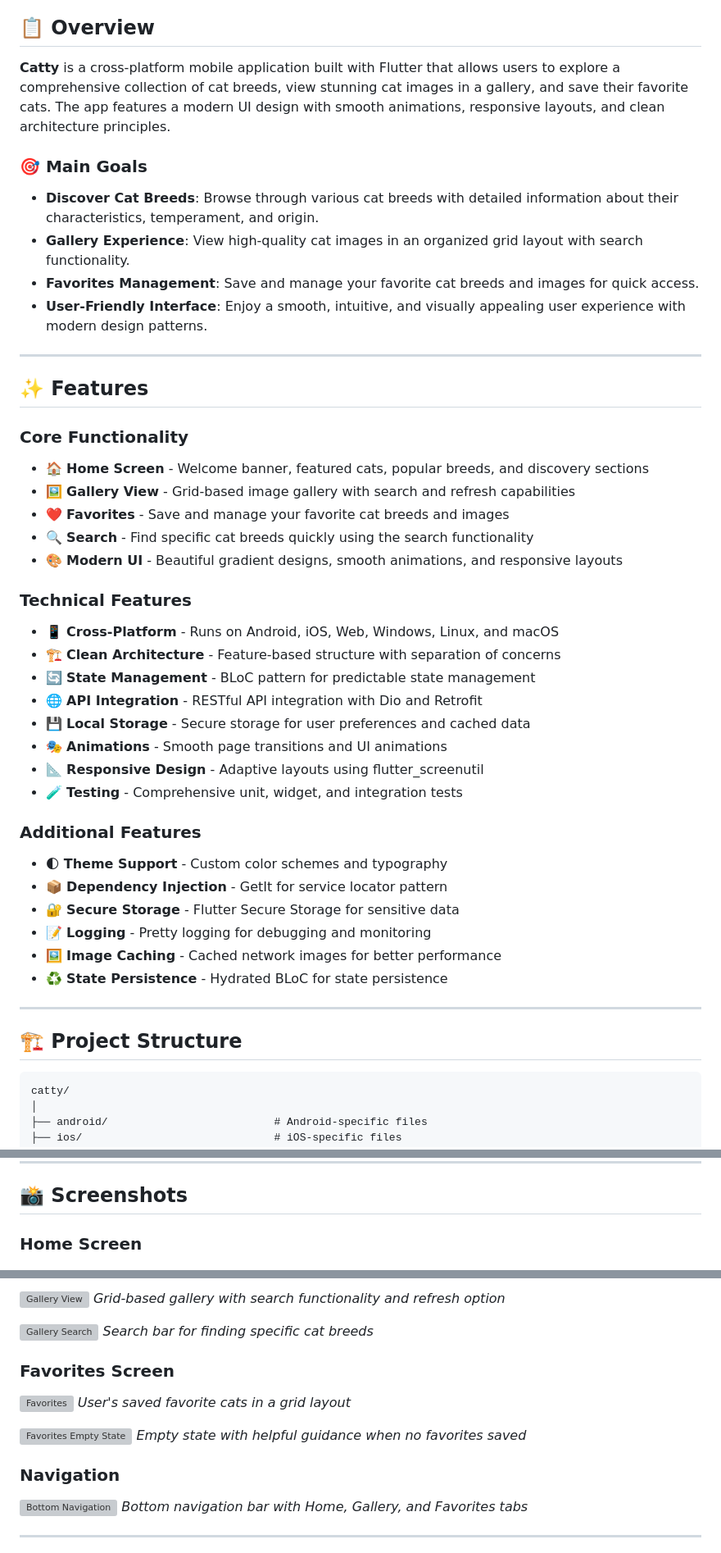
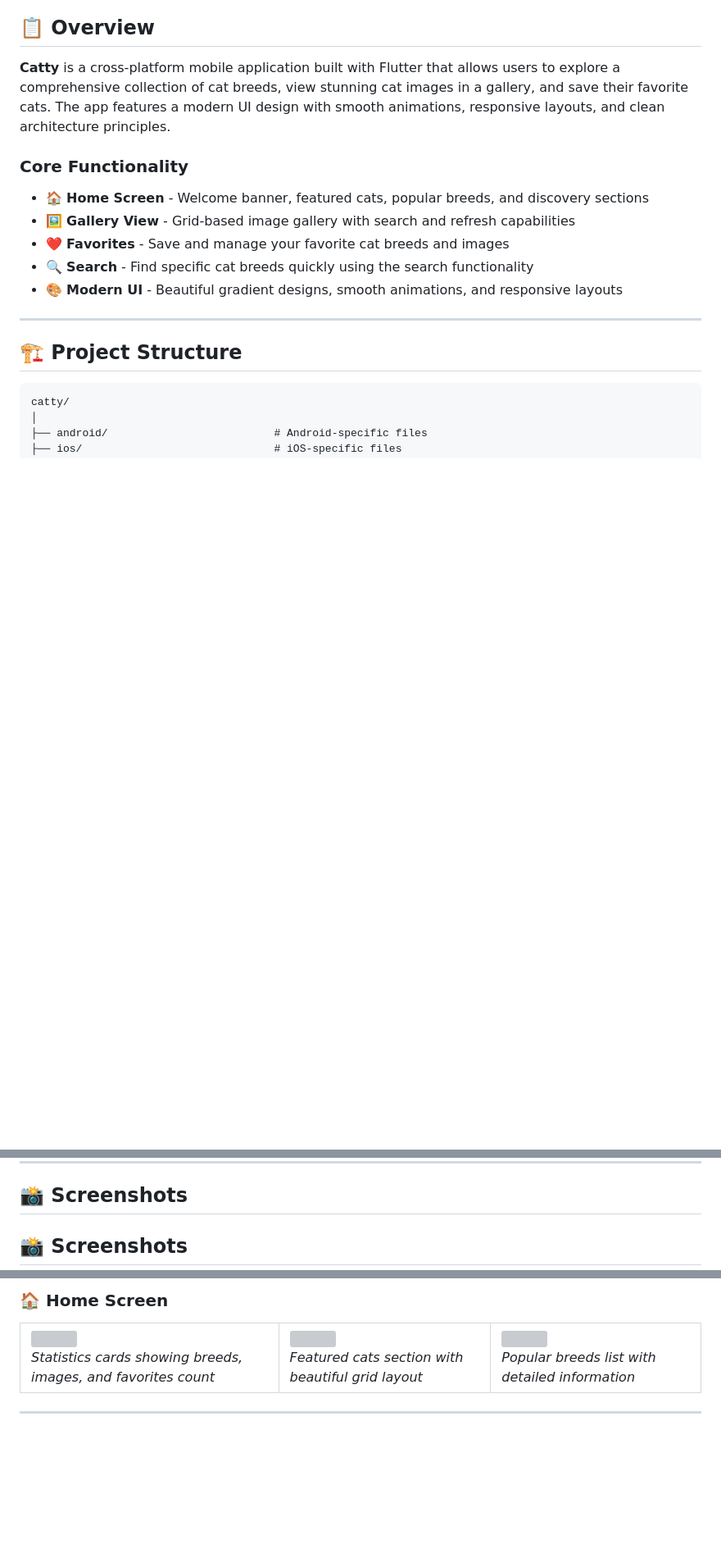
Before and after one commit to mohamed-abdelmaboud1/catty, a Markdown page: README.md, 3 parts joined by grey strips. Shown: that part at 82% size. GitHub-like rendering; blank space fills up the shorter version; grey boxes are pictures that could not be loaded.

```diff
--- a/README.md
+++ b/README.md
@@ -17,17 +17,6 @@ A beautiful and modern Flutter application for cat enthusiasts to discover, expl
 
 **Catty** is a cross-platform mobile application built with Flutter that allows users to explore a comprehensive collection of cat breeds, view stunning cat images in a gallery, and save their favorite cats. The app features a modern UI design with smooth animations, responsive layouts, and clean architecture principles.
 
-### 🎯 Main Goals
-
-- **Discover Cat Breeds**: Browse through various cat breeds with detailed information about their characteristics, temperament, and origin.
-- **Gallery Experience**: View high-quality cat images in an organized grid layout with search functionality.
-- **Favorites Management**: Save and manage your favorite cat breeds and images for quick access.
-- **User-Friendly Interface**: Enjoy a smooth, intuitive, and visually appealing user experience with modern design patterns.
-
----
-
-## ✨ Features
-
 ### Core Functionality
 
 - 🏠 **Home Screen** - Welcome banner, featured cats, popular breeds, and discovery sections
@@ -35,27 +24,6 @@ A beautiful and modern Flutter application for cat enthusiasts to discover, expl
 - ❤️ **Favorites** - Save and manage your favorite cat breeds and images
 - 🔍 **Search** - Find specific cat breeds quickly using the search functionality
 - 🎨 **Modern UI** - Beautiful gradient designs, smooth animations, and responsive layouts
-
-### Technical Features
-
-- 📱 **Cross-Platform** - Runs on Android, iOS, Web, Windows, Linux, and macOS
-- 🏗️ **Clean Architecture** - Feature-based structure with separation of concerns
-- 🔄 **State Management** - BLoC pattern for predictable state management
-- 🌐 **API Integration** - RESTful API integration with Dio and Retrofit
-- 💾 **Local Storage** - Secure storage for user preferences and cached data
-- 🎭 **Animations** - Smooth page transitions and UI animations
-- 📐 **Responsive Design** - Adaptive layouts using flutter_screenutil
-- 🧪 **Testing** - Comprehensive unit, widget, and integration tests
-
-### Additional Features
-
-- 🌓 **Theme Support** - Custom color schemes and typography
-- 📦 **Dependency Injection** - GetIt for service locator pattern
-- 🔐 **Secure Storage** - Flutter Secure Storage for sensitive data
-- 📝 **Logging** - Pretty logging for debugging and monitoring
-- 🖼️ **Image Caching** - Cached network images for better performance
-- ♻️ **State Persistence** - Hydrated BLoC for state persistence
-
 ---
 
 ## 🏗️ Project Structure
@@ -187,5 +155,5 @@ catty/
 
 ## 📸 Screenshots
 
-### Home Screen
+## 📸 Screenshots
 
@@ -206,20 +160,19 @@ _Popular breeds list with detailed information_
-![Gallery View](screenshots/gallery.png)
-_Grid-based gallery with search functionality and refresh option_
-
-![Gallery Search](screenshots/gallery_search.png)
-_Search bar for finding specific cat breeds_
-
-### Favorites Screen
-
-![Favorites](screenshots/favorites.png)
-_User's saved favorite cats in a grid layout_
-
-![Favorites Empty State](screenshots/favorites_empty.png)
-_Empty state with helpful guidance when no favorites saved_
-
-### Navigation
-
-![Bottom Navigation](screenshots/navigation.png)
-_Bottom navigation bar with Home, Gallery, and Favorites tabs_
+### 🏠 Home Screen
+<table>
+  <tr>
+    <td>
+      <img width="650px" src="https://github.com/user-attachments/assets/fd96352f-705c-4c11-9192-39f4d69963c1"><br/>
+      <em>Statistics cards showing breeds, images, and favorites count</em>
+    </td>
+    <td>
+      <img width="650px" src="https://github.com/user-attachments/assets/e71dc574-ad33-4cb8-8239-3b021273641c"><br/>
+      <em>Featured cats section with beautiful grid layout</em>
+    </td>
+    <td>
+      <img width="650px" src="https://github.com/user-attachments/assets/9af2bc3e-b14a-4ec7-b289-504b7a69c733"><br/>
+      <em>Popular breeds list with detailed information</em>
+    </td>
+  </tr>
+</table>
 
 ---
```
Also changed, not shown: other parts of README.md (+28 -14 lines).
